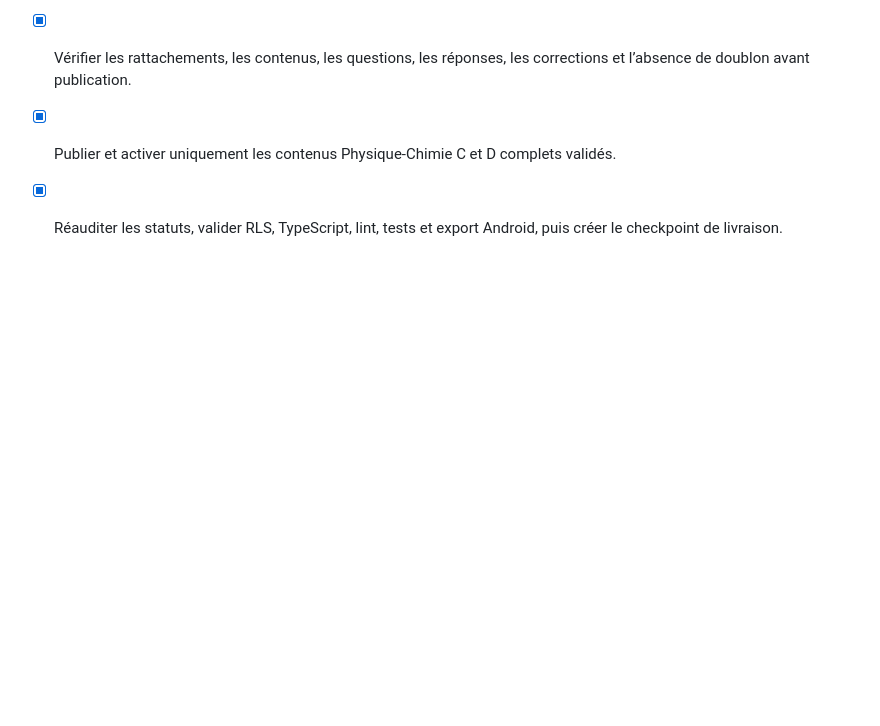
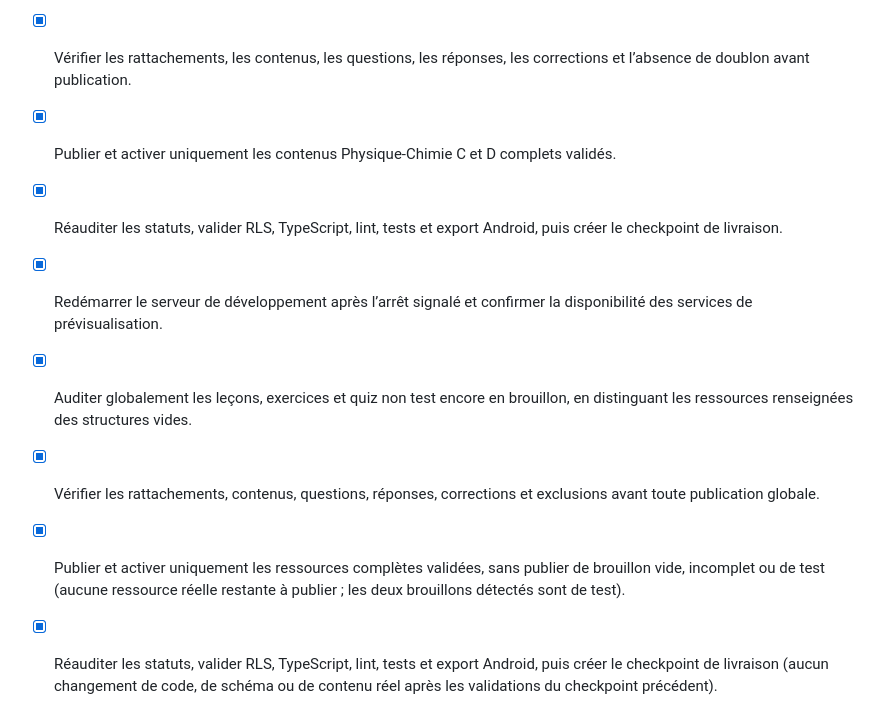
Before and after one commit to EduMentor24/edutech-school, a Markdown page: todo.md, the part around the change. Drawn GitHub-style; blank space fills up the shorter version.

Commit message:
Checkpoint: Audit global des brouillons pédagogiques finalisé. Aucune leçon, exercice ou quiz réel, complet et non test n’est encore en brouillon : l’audit ne détecte que deux contenus explicitement étiquetés de test (« Matière test / Chapitre test / Leçon test » et « Philosophie / Chapitre de test / Lifestyle »), conservés volontairement inactifs et non publiés. Aucune donnée pédagogique, statut de contenu, schéma ou politique RLS n’a été modifié par cet audit. Les validations du checkpoint précédent restent applicables car le code et les données réelles sont inchangés ; le contrôle git ne contient que la mise à jour du suivi.

```diff
--- a/todo.md
+++ b/todo.md
@@ -582,3 +582,8 @@
 - [x] Vérifier les rattachements, les contenus, les questions, les réponses, les corrections et l’absence de doublon avant publication.
 - [x] Publier et activer uniquement les contenus Physique-Chimie C et D complets validés.
 - [x] Réauditer les statuts, valider RLS, TypeScript, lint, tests et export Android, puis créer le checkpoint de livraison.
+- [x] Redémarrer le serveur de développement après l’arrêt signalé et confirmer la disponibilité des services de prévisualisation.
+- [x] Auditer globalement les leçons, exercices et quiz non test encore en brouillon, en distinguant les ressources renseignées des structures vides.
+- [x] Vérifier les rattachements, contenus, questions, réponses, corrections et exclusions avant toute publication globale.
+- [x] Publier et activer uniquement les ressources complètes validées, sans publier de brouillon vide, incomplet ou de test (aucune ressource réelle restante à publier ; les deux brouillons détectés sont de test).
+- [x] Réauditer les statuts, valider RLS, TypeScript, lint, tests et export Android, puis créer le checkpoint de livraison (aucun changement de code, de schéma ou de contenu réel après les validations du checkpoint précédent).
```
